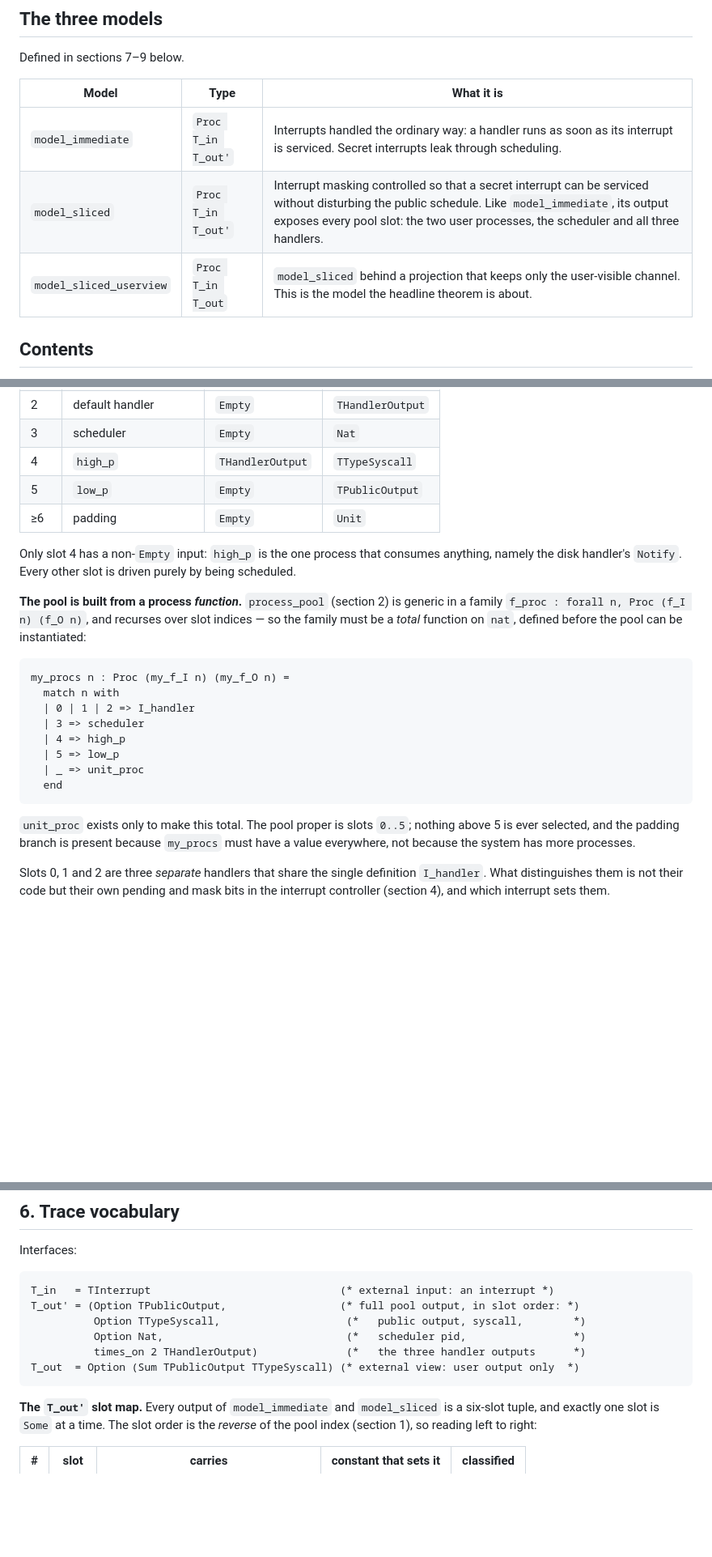
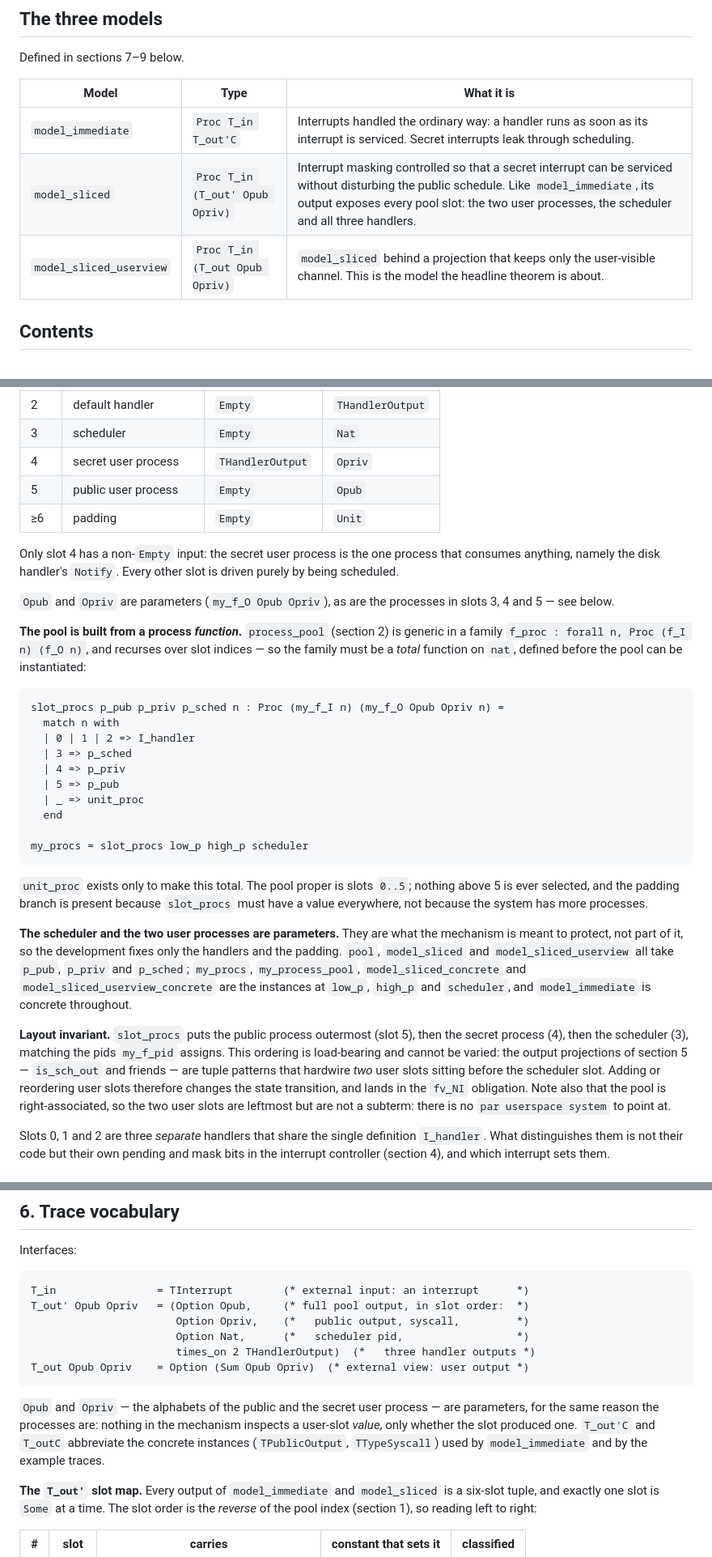
Before and after one commit to Tirore96/NonInterference, a Markdown page: docs/models.md, 3 parts joined by grey strips. Shown at 81% size. Drawn GitHub-style; blank space fills up the shorter version.

````diff
--- a/docs/models.md
+++ b/docs/models.md
@@ -21,9 +21,9 @@ Defined in sections 7–9 below.
 
 | Model | Type | What it is |
 |---|---|---|
-| `model_immediate` | `Proc T_in T_out'` | Interrupts handled the ordinary way: a handler runs as soon as its interrupt is serviced. Secret interrupts leak through scheduling. |
-| `model_sliced` | `Proc T_in T_out'` | Interrupt masking controlled so that a secret interrupt can be serviced without disturbing the public schedule. Like `model_immediate`, its output exposes every pool slot: the two user processes, the scheduler and all three handlers. |
-| `model_sliced_userview` | `Proc T_in T_out` | `model_sliced` behind a projection that keeps only the user-visible channel. This is the model the headline theorem is about. |
+| `model_immediate` | `Proc T_in T_out'C` | Interrupts handled the ordinary way: a handler runs as soon as its interrupt is serviced. Secret interrupts leak through scheduling. |
+| `model_sliced` | `Proc T_in (T_out' Opub Opriv)` | Interrupt masking controlled so that a secret interrupt can be serviced without disturbing the public schedule. Like `model_immediate`, its output exposes every pool slot: the two user processes, the scheduler and all three handlers. |
+| `model_sliced_userview` | `Proc T_in (T_out Opub Opriv)` | `model_sliced` behind a projection that keeps only the user-visible channel. This is the model the headline theorem is about. |
 
 ## Contents
 
@@ -190,13 +190,16 @@ Padding for unused pool slots (indices ≥ 6).
 | 1 | disk-interrupt handler | `Empty` | `THandlerOutput` |
 | 2 | default handler | `Empty` | `THandlerOutput` |
 | 3 | scheduler | `Empty` | `Nat` |
-| 4 | `high_p` | `THandlerOutput` | `TTypeSyscall` |
-| 5 | `low_p` | `Empty` | `TPublicOutput` |
+| 4 | secret user process | `THandlerOutput` | `Opriv` |
+| 5 | public user process | `Empty` | `Opub` |
 | ≥6 | padding | `Empty` | `Unit` |
 
-Only slot 4 has a non-`Empty` input: `high_p` is the one process that consumes
-anything, namely the disk handler's `Notify`. Every other slot is driven purely by
-being scheduled.
+Only slot 4 has a non-`Empty` input: the secret user process is the one process
+that consumes anything, namely the disk handler's `Notify`. Every other slot is
+driven purely by being scheduled.
+
+`Opub` and `Opriv` are parameters (`my_f_O Opub Opriv`), as are the processes in
+slots 3, 4 and 5 — see below.
 
 **The pool is built from a process *function*.** `process_pool` (section 2) is
 generic in a family `f_proc : forall n, Proc (f_I n) (f_O n)`, and recurses over
@@ -204,19 +207,38 @@ slot indices — so the family must be a *total* function on `nat`, defined befo
 the pool can be instantiated:
 
 ```coq
-my_procs n : Proc (my_f_I n) (my_f_O n) =
+slot_procs p_pub p_priv p_sched n : Proc (my_f_I n) (my_f_O Opub Opriv n) =
   match n with
   | 0 | 1 | 2 => I_handler
-  | 3 => scheduler
-  | 4 => high_p
-  | 5 => low_p
+  | 3 => p_sched
+  | 4 => p_priv
+  | 5 => p_pub
   | _ => unit_proc
   end
+
+my_procs = slot_procs low_p high_p scheduler
 ```
 
 `unit_proc` exists only to make this total. The pool proper is slots `0..5`;
 nothing above 5 is ever selected, and the padding branch is present because
-`my_procs` must have a value everywhere, not because the system has more processes.
+`slot_procs` must have a value everywhere, not because the system has more
+processes.
+
+**The scheduler and the two user processes are parameters.** They are what the
+mechanism is meant to protect, not part of it, so the development fixes only the
+handlers and the padding. `pool`, `model_sliced` and `model_sliced_userview` all
+take `p_pub`, `p_priv` and `p_sched`; `my_procs`, `my_process_pool`,
+`model_sliced_concrete` and `model_sliced_userview_concrete` are the instances at
+`low_p`, `high_p` and `scheduler`, and `model_immediate` is concrete throughout.
+
+**Layout invariant.** `slot_procs` puts the public process outermost (slot 5),
+then the secret process (4), then the scheduler (3), matching the pids `my_f_pid`
+assigns. This ordering is load-bearing and cannot be varied: the output
+projections of section 5 — `is_sch_out` and friends — are tuple patterns that
+hardwire *two* user slots sitting before the scheduler slot. Adding or reordering
+user slots therefore changes the state transition, and lands in the `fv_NI`
+obligation. Note also that the pool is right-associated, so the two user slots are
+leftmost but are not a subterm: there is no `par userspace system` to point at.
 
 Slots 0, 1 and 2 are three *separate* handlers that share the single definition
 `I_handler`. What distinguishes them is not their code but their own pending and
@@ -427,13 +449,19 @@ The two models are instantiations of `state_step`, differing only in
 Interfaces:
 
 ```coq
-T_in   = TInterrupt                              (* external input: an interrupt *)
-T_out' = (Option TPublicOutput,                  (* full pool output, in slot order: *)
-          Option TTypeSyscall,                    (*   public output, syscall,        *)
-          Option Nat,                             (*   scheduler pid,                 *)
-          times_on 2 THandlerOutput)              (*   the three handler outputs      *)
-T_out  = Option (Sum TPublicOutput TTypeSyscall) (* external view: user output only  *)
+T_in                = TInterrupt        (* external input: an interrupt      *)
+T_out' Opub Opriv   = (Option Opub,     (* full pool output, in slot order:  *)
+                       Option Opriv,    (*   public output, syscall,         *)
+                       Option Nat,      (*   scheduler pid,                  *)
+                       times_on 2 THandlerOutput)  (*   three handler outputs *)
+T_out Opub Opriv    = Option (Sum Opub Opriv)  (* external view: user output *)
 ```
+
+`Opub` and `Opriv` — the alphabets of the public and the secret user process — are
+parameters, for the same reason the processes are: nothing in the mechanism
+inspects a user-slot *value*, only whether the slot produced one. `T_out'C` and
+`T_outC` abbreviate the concrete instances (`TPublicOutput`, `TTypeSyscall`) used
+by `model_immediate` and by the example traces.
 
 **The `T_out'` slot map.** Every output of `model_immediate` and `model_sliced` is a
 six-slot tuple, and exactly one slot is `Some` at a time. The slot order is the
````
Also changed, not shown: other parts of docs/models.md (+2 -1 lines), README.md (+44 -7 lines), docs/noninterference.md (+42 -9 lines).
